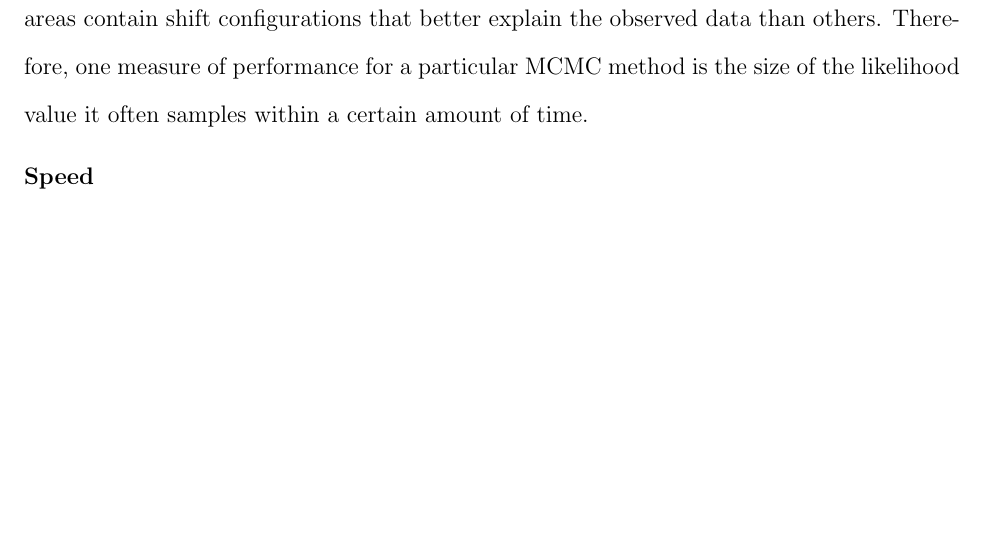
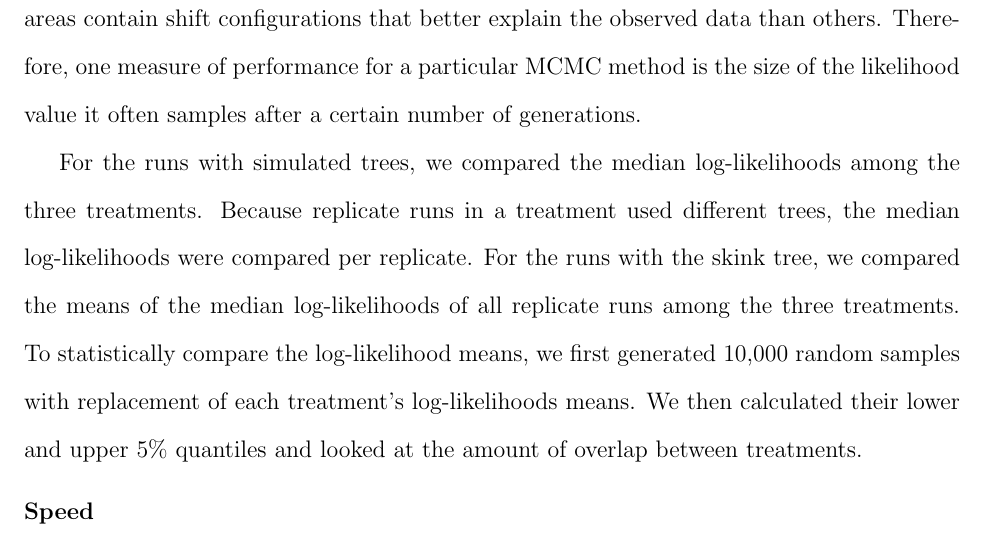
Before and after one commit to redcurry/mc3, a LaTeX document (mc3.tex): part of page 10 of 12 before the commit and part of page 10 of 13 after it, cut so that both start at the same text, the shorter picture padded with empty space. Compiled offline with pdfLaTeX.

Commit message:
Write second part of Median log-likelihood methods

```diff
--- a/mc3.tex
+++ b/mc3.tex
@@ -506,7 +506,26 @@ that better explain the observed data than others.
 %
 Therefore, one measure of performance for a particular MCMC method
 is the size of the likelihood value it often samples
-within a certain amount of time.
+after a certain number of generations.
+
+
+For the runs with simulated trees,
+we compared the median log-likelihoods
+among the three treatments.
+%
+Because replicate runs in a treatment used different trees,
+the median log-likelihoods were compared per replicate.
+%
+For the runs with the skink tree,
+we compared the means of the median log-likelihoods
+of all replicate runs among the three treatments.
+%
+To statistically compare the log-likelihood means,
+we first generated 10,000 random samples with replacement
+of each treatment's log-likelihoods means.
+%
+We then calculated their lower and upper 5\% quantiles
+and looked at the amount of overlap between treatments.
 
 
 \subsubsection*{Speed}
```
